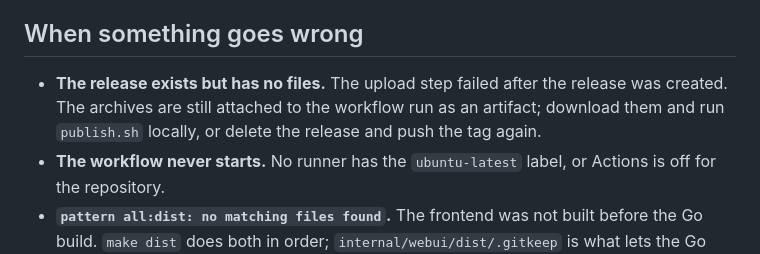
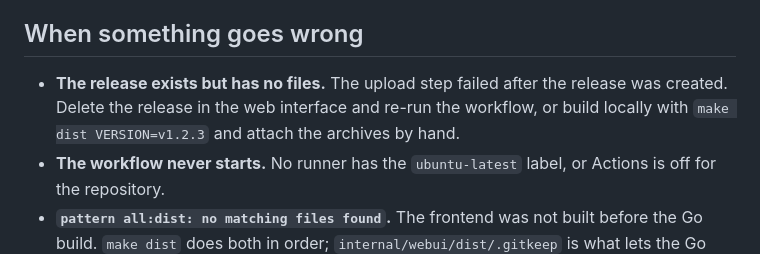
Before and after one commit to statusengine/interface, a Markdown page: docs/releasing.md, the part around the change. Drawn GitHub-style.

Commit message:
Correct the recovery note: there is no artifact to fall back on
The troubleshooting section still told people to download the archives
from the workflow run, which stopped being true when the
upload-artifact step went away.

Co-Authored-By: Claude Opus 5 <noreply@anthropic.com>

```diff
--- a/docs/releasing.md
+++ b/docs/releasing.md
@@ -103,9 +103,9 @@ and the list of files - and sends nothing.
 ## When something goes wrong
 
 - **The release exists but has no files.** The upload step failed after
-  the release was created. The archives are still attached to the
-  workflow run as an artifact; download them and run `publish.sh`
-  locally, or delete the release and push the tag again.
+  the release was created. Delete the release in the web interface and
+  re-run the workflow, or build locally with `make dist VERSION=v1.2.3`
+  and attach the archives by hand.
 - **The workflow never starts.** No runner has the `ubuntu-latest`
   label, or Actions is off for the repository.
 - **`pattern all:dist: no matching files found`.** The frontend was not
```
